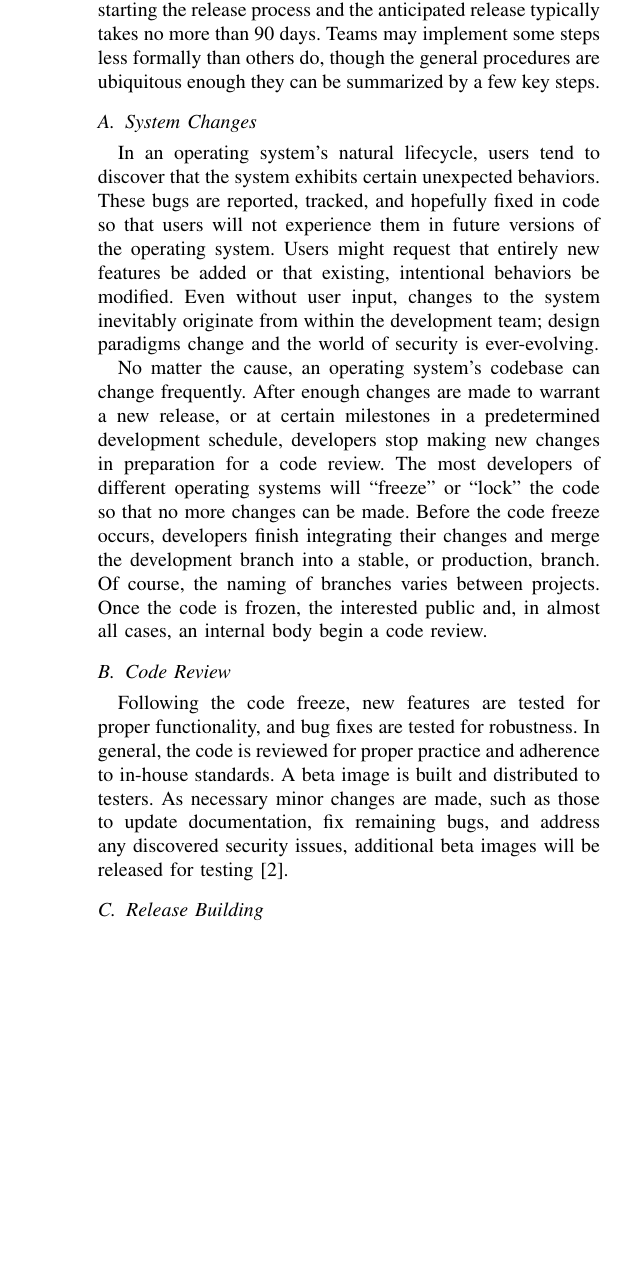
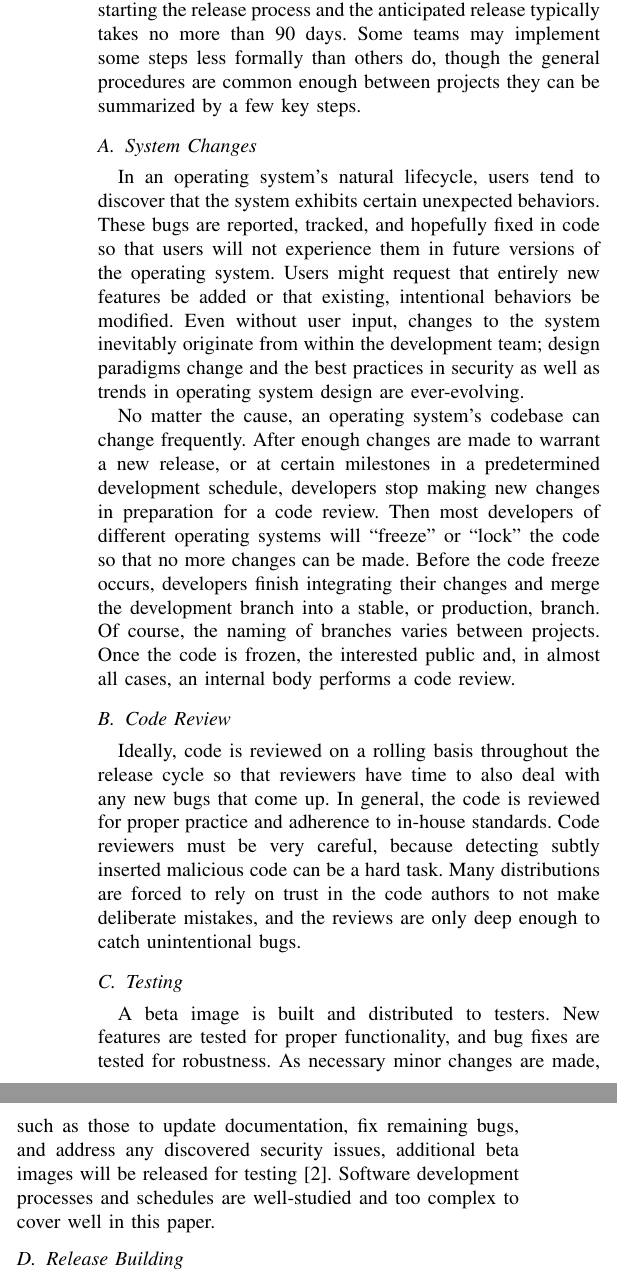
Before and after one commit to gabriel-komaromy/os_distribution_security, a LaTeX paper (writeup.tex): part of one column of page 2 of 7 before the commit and two parts of the columns of page 2 of 8 after it, the two joined at a grey line, cut so that both start at the same text, the shorter picture padded with empty space. Compiled offline with pdfLaTeX.

Commit message:
reworked code review section
Signed-off-by: g-ewing <gre5@case.edu>

```diff
--- a/writeup.tex
+++ b/writeup.tex
@@ -424,8 +424,8 @@ travels from developer to end user differs between development teams.
 Operating system developers establish their own schedule
 standardizations, though the time between starting the release process
 and the anticipated release typically takes no more than 90 days.
-Teams may implement some steps less formally than others do,
-though the general procedures are ubiquitous enough they can be
+Some teams may implement some steps less formally than others do,
+though the general procedures are common enough between projects they can be
 summarized by a few key steps.
 
 \subsection{System Changes}
@@ -438,27 +438,38 @@ Users might request that entirely new features be added
 or that existing, intentional behaviors be modified.
 Even without user input, changes to the system inevitably
 originate from within the development team; design paradigms change
-and the world of security is ever-evolving.\\
+and the best practices in security as well as trends in operating system design
+are ever-evolving.\\
 \indent No matter the cause, an operating system's codebase can change
 frequently. After enough changes are made to warrant a new release,
 or at certain milestones in a predetermined development schedule,
 developers stop making new changes in preparation for a code review.
-The most developers of different operating systems will ``freeze''
+Then most developers of different operating systems will ``freeze''
 or ``lock'' the code so that no more changes can be made.
 Before the code freeze occurs, developers finish integrating their changes
 and merge the development branch into a stable, or production, branch.
 Of course, the naming of branches varies between projects.
 Once the code is frozen, the interested public and, in almost all cases,
-an internal body begin a code review.
+an internal body performs a code review.
 
 \subsection{Code Review}
-Following the code freeze, new features are tested for proper functionality,
-and bug fixes are tested for robustness. In general, the code
-is reviewed for proper practice and adherence to in-house standards.
+Ideally, code is reviewed on a rolling basis
+throughout the release cycle so that reviewers have time to also deal with any new bugs
+that come up.
+In general, the code is reviewed for proper practice and adherence to in-house standards.
+Code reviewers must be very careful, because detecting subtly inserted malicious
+code can be a hard task. Many distributions are forced to rely on trust in the
+code authors to not make deliberate mistakes, and the reviews are only deep
+enough to catch unintentional bugs.
+
+\subsection{Testing}
 A beta image is built and distributed to testers.
+New features are tested for proper functionality, and bug fixes are tested for robustness.
 As necessary minor changes are made, such as those to update documentation,
 fix remaining bugs, and address any discovered security issues,
 additional beta images will be released for testing~\cite{freebsdrelease}.
+Software development processes and schedules are well-studied and too complex to cover well in this
+paper.
 
 \subsection{Release Building}
 Once the beta images are proven to meet quality standards,
```
